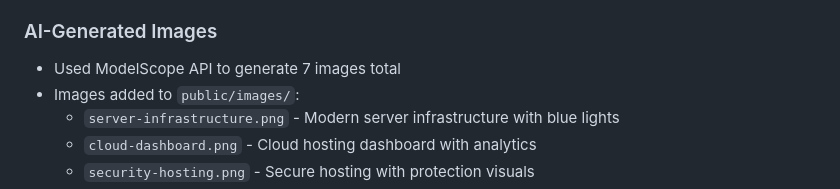
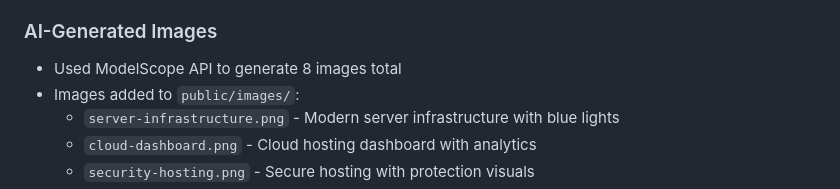
Before and after one commit to heartshare/webhosting-landing, a Markdown page: memory/2026-02-13.md, the part around the change. Drawn GitHub-style.

Commit message:
Update memory: Added cute-car.png generation (418 KB)
- Total images generated: 8
- Cute car with smiley face
- Simple mode used (--quiet)

```diff
--- a/memory/2026-02-13.md
+++ b/memory/2026-02-13.md
@@ -48,7 +48,7 @@
 - Interactive hover effects matching kawaii style
 
 ### AI-Generated Images
-- Used ModelScope API to generate 7 images total
+- Used ModelScope API to generate 8 images total
 - Images added to `public/images/`:
   - `server-infrastructure.png` - Modern server infrastructure with blue lights
   - `cloud-dashboard.png` - Cloud hosting dashboard with analytics
```
